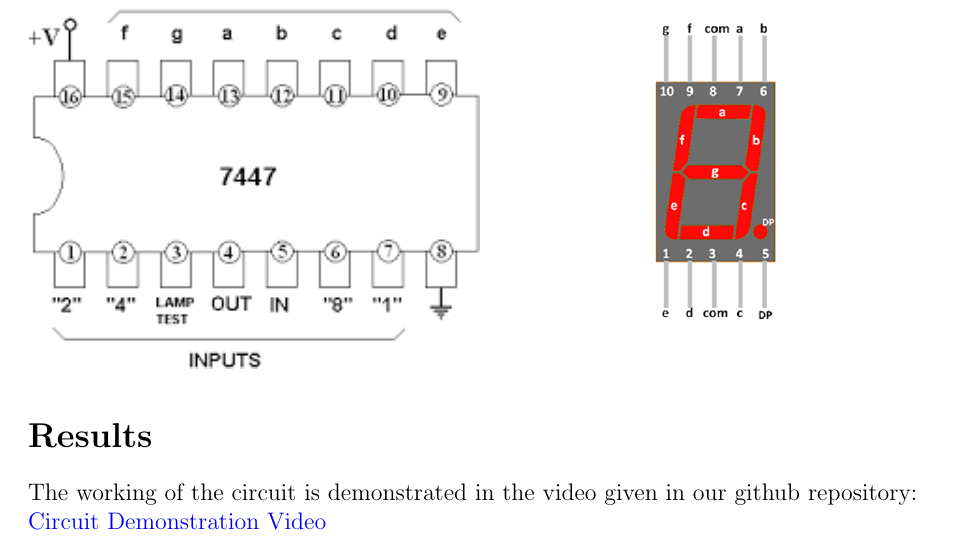
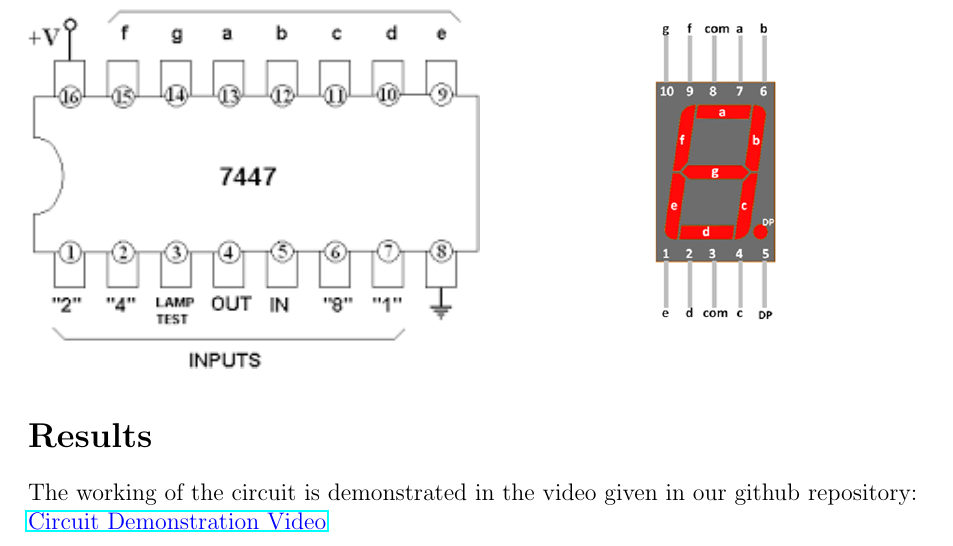
Before and after one commit to AdityaTripathyIIT/ee1200-submissions, a LaTeX document (exp8/main.tex): part of page 12 of 12, cut so that both start at the same text. Compiled offline with pdfLaTeX.

Commit message:
exp8_almost

```diff
--- a/exp8/main.tex
+++ b/exp8/main.tex
@@ -924,5 +924,5 @@ Connect $Q_3, Q_2, Q_1$ and $Q_0$ of both the one's and ten's digit according to
 \section*{Results}
 The working of the circuit is demonstrated in the video given in our github repository:
 \newline
-\href{}{\textcolor{blue}{Circuit Demonstration Video}}
+\href{https://github.com/AdityaTripathyIIT/ee1200-submissions/blob/main/exp8/circuit_video.mp4}{\textcolor{blue}{Circuit Demonstration Video}}
 \end{document}
```
